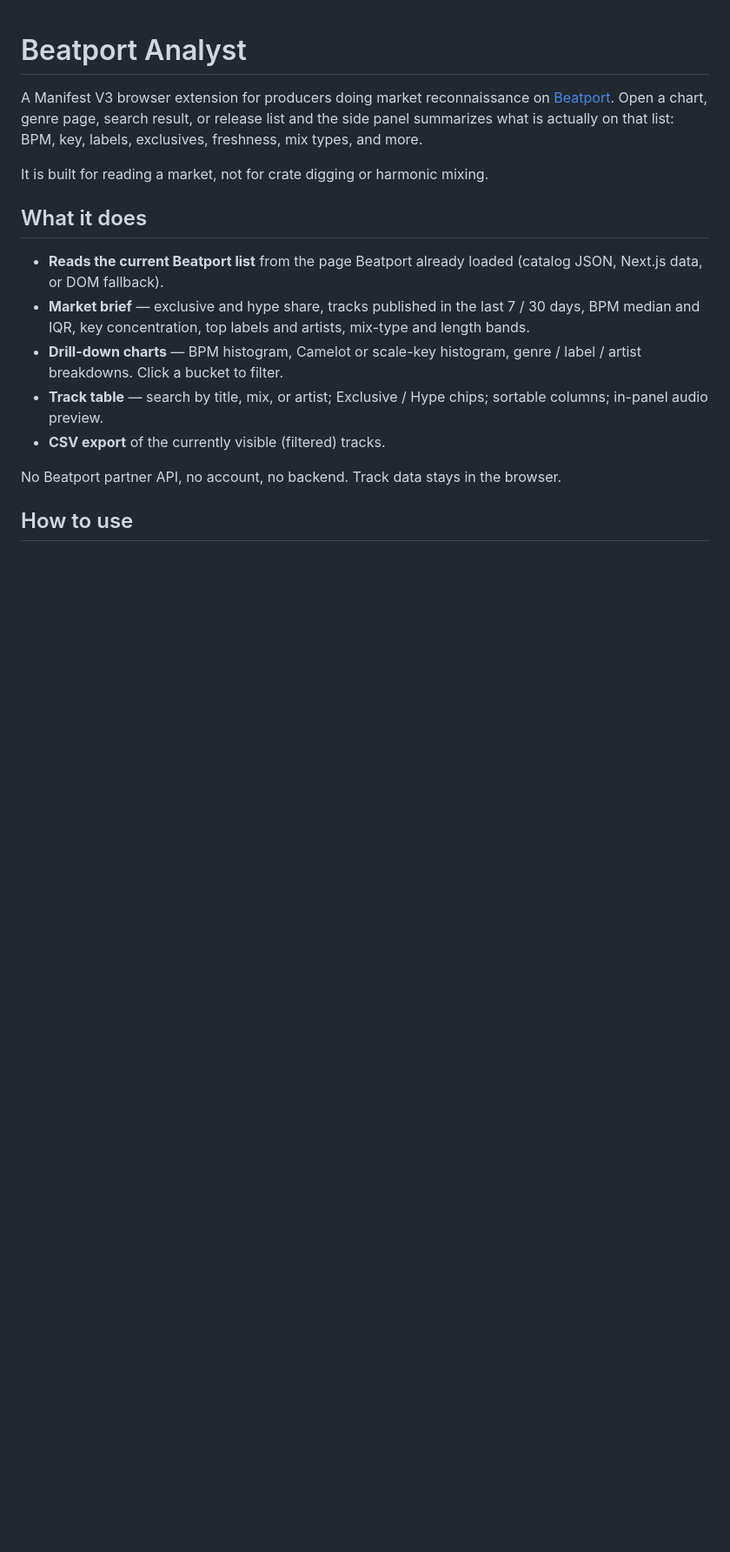
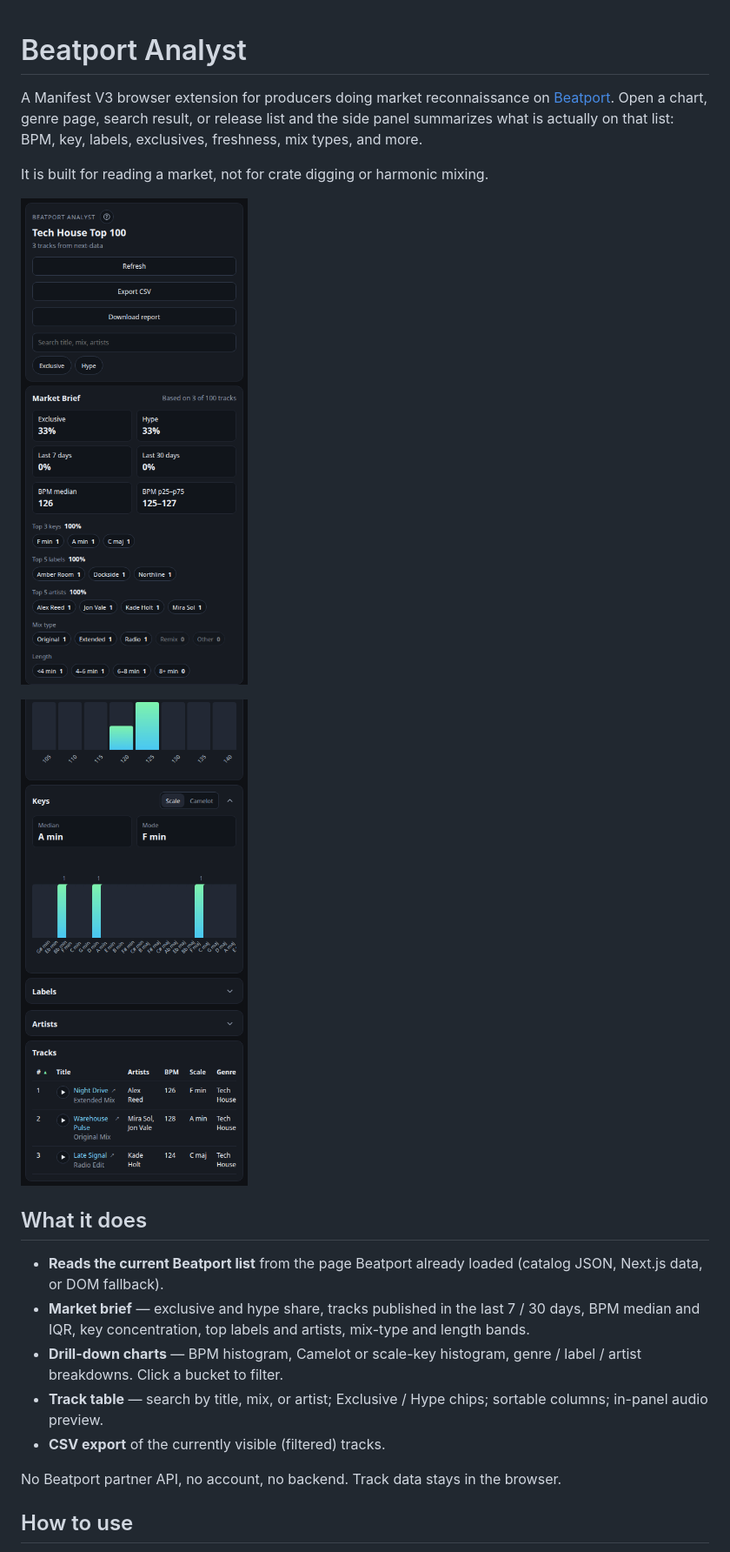
Before and after one commit to ilyatitovich/bp-analyst, a Markdown page: README.md, the part around one of its changes. Shown at 87% size. Rendered like a GitHub page; pictures changed too: docs/screenshots/sidepanel-market-brief.png (added), docs/screenshots/sidepanel-track-table.png (added); blank space fills up the shorter version.

```diff
--- a/README.md
+++ b/README.md
@@ -3,6 +3,10 @@
 A Manifest V3 browser extension for producers doing market reconnaissance on [Beatport](https://www.beatport.com). Open a chart, genre page, search result, or release list and the side panel summarizes what is actually on that list: BPM, key, labels, exclusives, freshness, mix types, and more.
 
 It is built for reading a market, not for crate digging or harmonic mixing.
+
+![Side panel market brief](docs/screenshots/sidepanel-market-brief.png)
+
+![Side panel track table](docs/screenshots/sidepanel-track-table.png)
 
 ## What it does
 
```
Also changed, not shown: other parts of README.md (+40 -18 lines), ARCHITECTURE.md (added, +84 -0 lines), CHANGELOG.md (added, +44 -0 lines), PRIVACY.md (added, +56 -0 lines), 10 other files.
